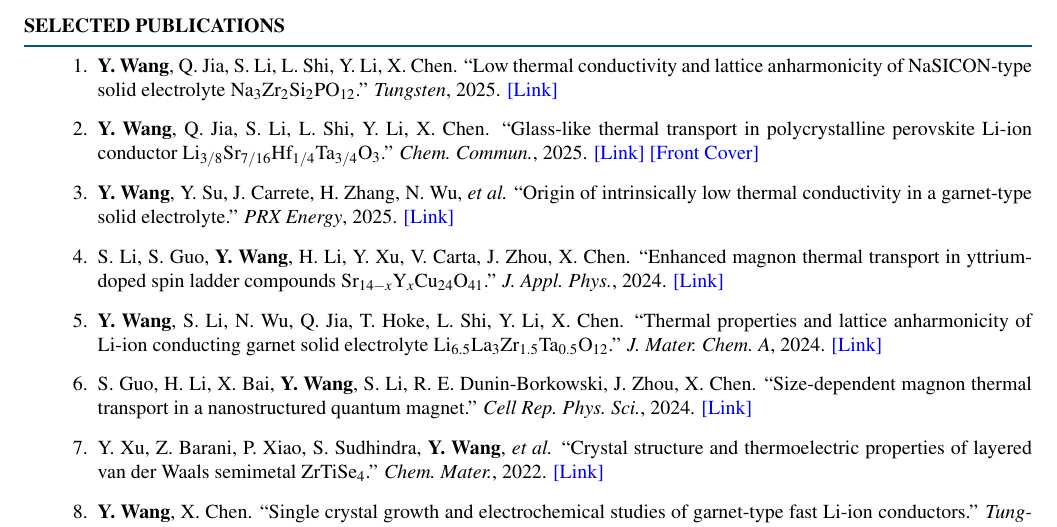
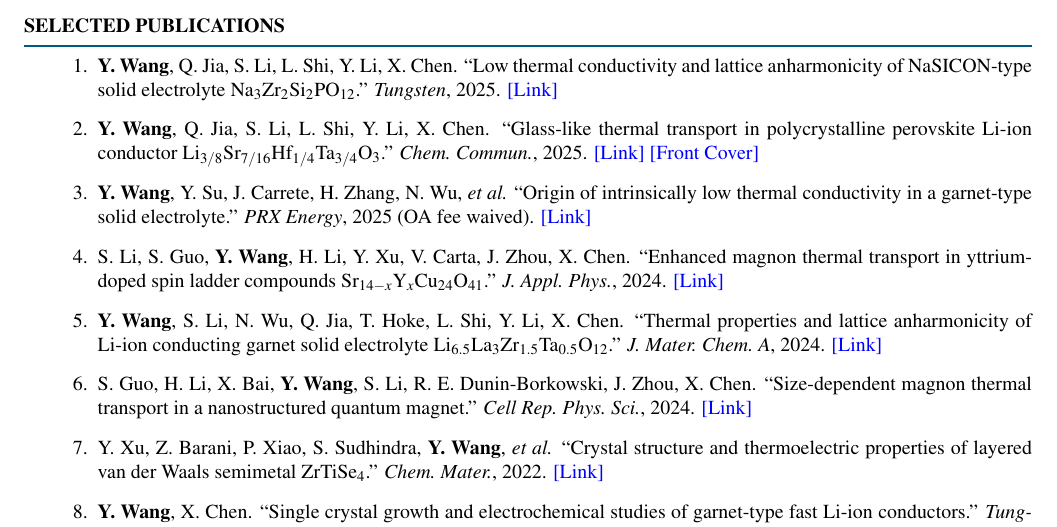
Before and after one commit to cosmotim/cosmotim.github.io, a LaTeX CV (CV_Latex/Resume_of_YitianWang.tex): part of page 3 of 3, cut so that both start at the same text. Compiled offline with pdfLaTeX.

Commit message:
Add OA fee waived note to PRX Energy paper

```diff
--- a/CV_Latex/Resume_of_YitianWang.tex
+++ b/CV_Latex/Resume_of_YitianWang.tex
@@ -207,7 +207,7 @@ Magnetic Materials (EE 139) & Discussion TA & Fall 2022 & \textit{6.5/7.0 (77th
 
 \item \textbf{Y. Wang}, Y. Su, J. Carrete, H. Zhang, N. Wu, \textit{et al.}
 ``Origin of intrinsically low thermal conductivity in a garnet-type solid electrolyte.''
-\textit{PRX Energy}, 2025.
+\textit{PRX Energy}, 2025 (OA fee waived).
 \href{https://doi.org/10.1103/6wj2-kzhh}{[Link]}
 
 \item S. Li, S. Guo, \textbf{Y. Wang}, H. Li, Y. Xu, V. Carta, J. Zhou, X. Chen.
```
Also changed, not shown: CV_Latex/Resume_of_YitianWang.pdf.
